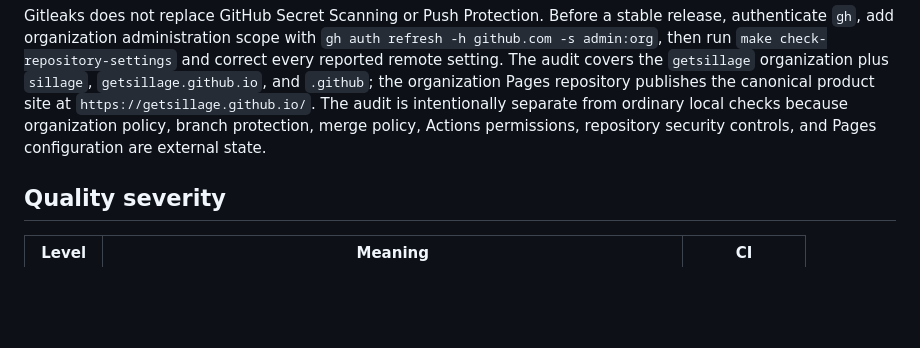
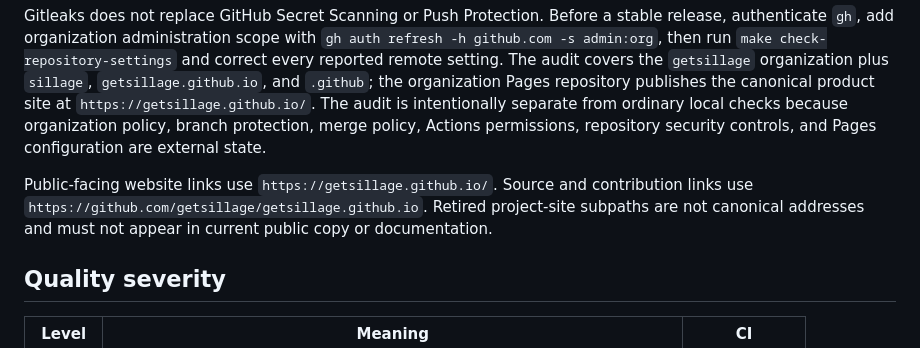
Before and after one commit to getsillage/sillage, a Markdown page: docs/development/governance.md, the part around the change. Rendered like a GitHub page; blank space fills up the shorter version.

Commit message:
docs: clarify canonical website references (#92)

```diff
--- a/docs/development/governance.md
+++ b/docs/development/governance.md
@@ -138,6 +138,8 @@ gitleaks detect --source . --config .gitleaks.toml --verbose --redact
 
 Gitleaks does not replace GitHub Secret Scanning or Push Protection. Before a stable release, authenticate `gh`, add organization administration scope with `gh auth refresh -h github.com -s admin:org`, then run `make check-repository-settings` and correct every reported remote setting. The audit covers the `getsillage` organization plus `sillage`, `getsillage.github.io`, and `.github`; the organization Pages repository publishes the canonical product site at `https://getsillage.github.io/`. The audit is intentionally separate from ordinary local checks because organization policy, branch protection, merge policy, Actions permissions, repository security controls, and Pages configuration are external state.
 
+Public-facing website links use `https://getsillage.github.io/`. Source and contribution links use `https://github.com/getsillage/getsillage.github.io`. Retired project-site subpaths are not canonical addresses and must not appear in current public copy or documentation.
+
 ## Quality severity
 
 | Level | Meaning | CI |
```
Also changed, not shown: docs/development/release-readiness.md (+3 -3 lines).
